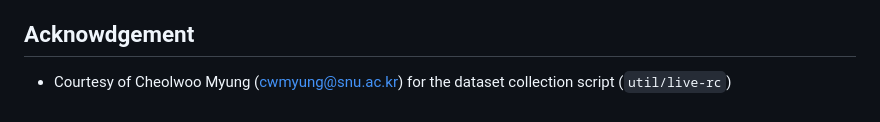
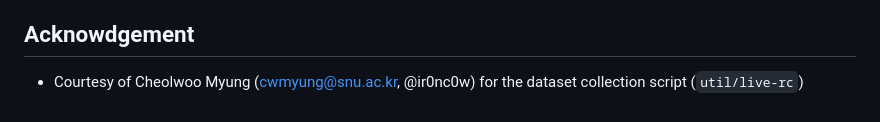
Before and after one commit to HexHive/SyzRisk, a Markdown page: framework/README.md, the part around the change. GitHub-like rendering; folded sections open.

```diff
--- a/framework/README.md
+++ b/framework/README.md
@@ -174,6 +174,6 @@ val MATCHERS: Map[String, Matcher] = Map(
 
 ## Acknowdgement
 
- - Courtesy of Cheolwoo Myung (cwmyung@snu.ac.kr) for the dataset collection script (`util/live-rc`)
+ - Courtesy of Cheolwoo Myung (cwmyung@snu.ac.kr, @ir0nc0w) for the dataset collection script (`util/live-rc`)
 
 </details>
```
